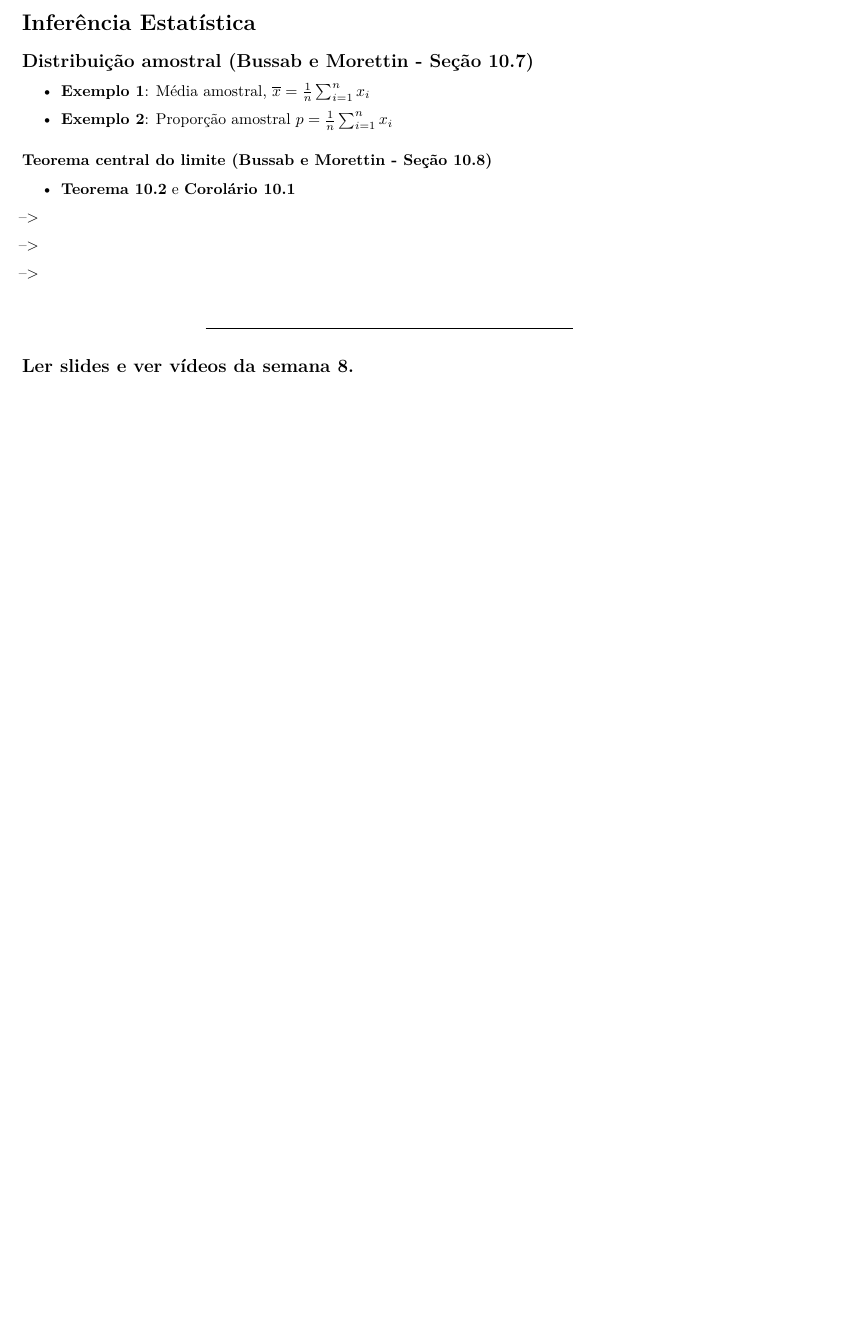
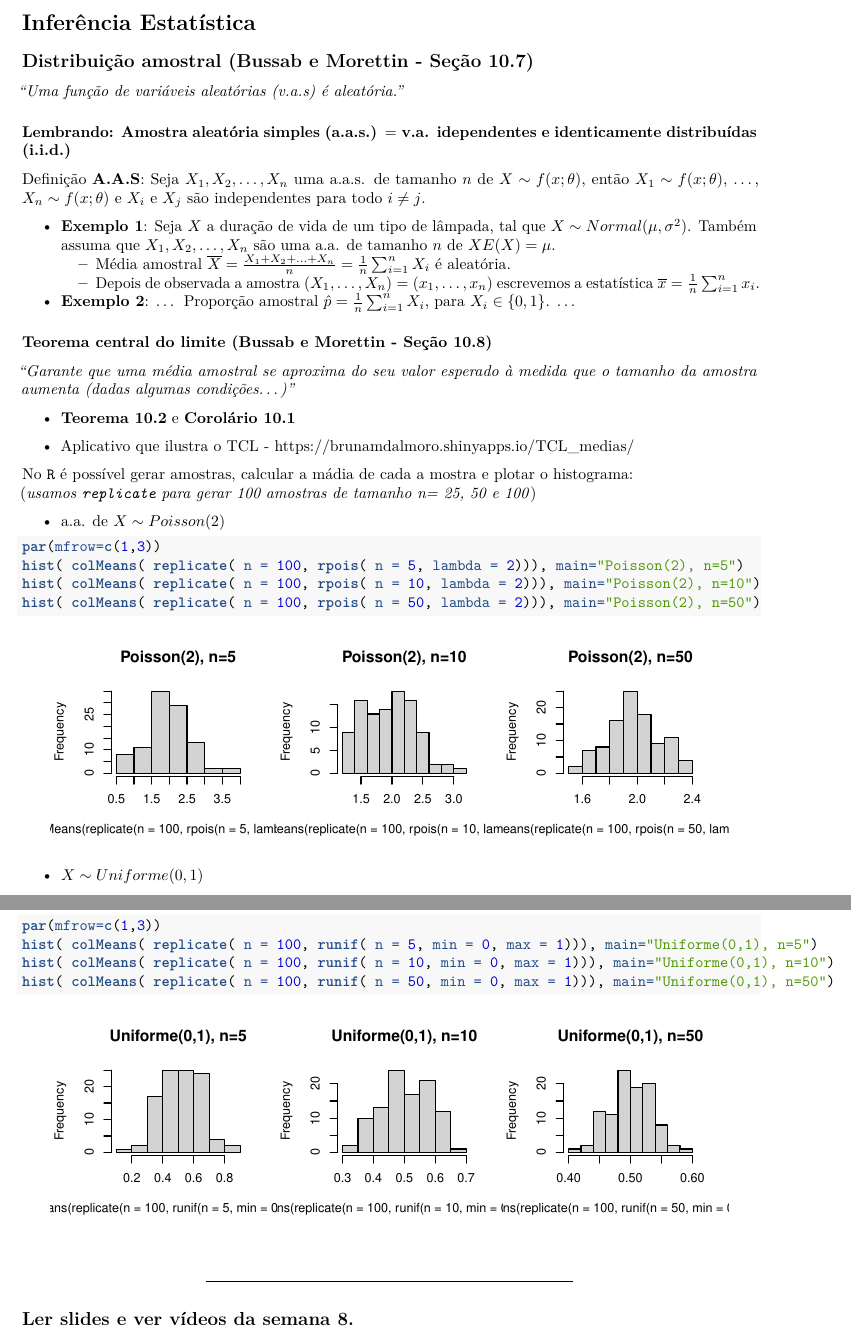
Before and after one commit to markus-stein/MAT02219EAD, an R Markdown document (plano-aulas/ProbabilidadeEstatistica_aula15e16_topicos.Rmd): part of the page before the commit and two parts of pages 1 and 2 of 2 after it, the two joined at a grey line, cut so that both start at the same text, the shorter picture padded with empty space. Rendered offline with R 4.5, knitr and Pandoc, then LaTeX, with nearby package versions; code that draws random numbers runs with fixed seeds of ours.

Commit message:
week 8 ups

````diff
--- a/plano-aulas/ProbabilidadeEstatistica_aula15e16_topicos.Rmd
+++ b/plano-aulas/ProbabilidadeEstatistica_aula15e16_topicos.Rmd
@@ -28,69 +28,43 @@ knitr::opts_chunk$set(echo = TRUE)
 # Inferência Estatística
 
 ## Distribuição amostral (Bussab e Morettin - Seção 10.7)
+*"Uma função de variáveis aleatórias (v.a.s) é aleatória."*
 
-* **Exemplo 1**: Média amostral, $\overline x = \frac{1}{n} \sum_{i=1}^n x_i$
+### Lembrando: Amostra aleatória simples (a.a.s.)  $=$ v.a. idependentes e identicamente distribuídas (i.i.d.)
+Definição **A.A.S**: Seja $X_1, X_2, \ldots, X_n$ uma a.a.s. de tamanho $n$ de $X \sim f(x; \theta)$, então $X_1 \sim f(x; \theta)$, ..., $X_n \sim f(x; \theta)$ e $X_i$ e $X_j$ são independentes para todo $i \neq j$.
 
-* **Exemplo 2**: Proporção amostral $p = \frac{1}{n} \sum_{i=1}^n x_i$
+* **Exemplo 1**: Seja $X$ a duração de vida de um tipo de lâmpada, tal que $X \sim Normal(\mu, \sigma^2)$. Também assuma que $X_1, X_2, \ldots, X_n$ são uma a.a. de tamanho $n$ de $X$$E(X) = \mu$.
+    + Média amostral $\overline X = \frac{X_1 + X_2 + \ldots + X_n}{n} = \frac{1}{n} \sum_{i=1}^n X_i$ é aleatória.
+    + Depois de observada a amostra $(X_1, \ldots, X_n) = (x_1, \ldots, x_n)$ escrevemos a estatística $\overline x = \frac{1}{n} \sum_{i=1}^n x_i$.
+
+* **Exemplo 2**: ... Proporção amostral $\hat p = \frac{1}{n} \sum_{i=1}^n X_i$, para $X_i \in \left\{ 0, 1 \right\}$. ...
 
 ### Teorema central do limite (Bussab e Morettin - Seção 10.8)
+*"Garante que uma média amostral se aproxima do seu valor esperado à medida que o tamanho da amostra aumenta (dadas algumas condições...)"*
 
 * **Teorema 10.2** e **Corolário 10.1**
 
+* Aplicativo que ilustra o TCL - https://brunamdalmoro.shinyapps.io/TCL_medias/
 
-<!-- ### (cont... Variáveis Aleatórias) -->
-<!-- ## Variáveis aleatórias contínuas (capítulo 7, Livro Bussab e Morettin) -->
-<!-- Definição **$v.a.$ contínua**: quando o espaço amostral associado a uma $v.a.$ puder assumir valores reais, $\Omega_X \subseteq \mathbb{R}$, ou infinito, denominamos v.a. contínua. -->
+No `R` é possível gerar amostras, calcular a mádia de cada a mostra e plotar o histograma:
+(*usamos `replicate` para gerar 100 amostras de tamanho n= 25, 50 e 100*)
 
+* a.a. de $X \sim Poisson(2)$
+```{R, fig.height=2, fig.width=6, fig.align='center'}
+par(mfrow=c(1,3))
+hist( colMeans( replicate( n = 100, rpois( n = 5, lambda = 2))), main="Poisson(2), n=5")
+hist( colMeans( replicate( n = 100, rpois( n = 10, lambda = 2))), main="Poisson(2), n=10")
+hist( colMeans( replicate( n = 100, rpois( n = 50, lambda = 2))), main="Poisson(2), n=50")
+```
 
-<!-- **Exemplo 1**: $X$: duração de vida de um tipo de lâmpada, $X \in (0, \infty)$. -->
-<!-- <!-- , $X \sim Normal(\mu, \sigma^2)$. $E(X) = \mu$.   --> -->
+* $X \sim Uniforme(0,1)$
+```{R, fig.height=2, fig.width=6, fig.align='center'}
+par(mfrow=c(1,3))
+hist( colMeans( replicate( n = 100, runif( n = 5, min = 0, max = 1))), main="Uniforme(0,1), n=5")
+hist( colMeans( replicate( n = 100, runif( n = 10, min = 0, max = 1))), main="Uniforme(0,1), n=10")
+hist( colMeans( replicate( n = 100, runif( n = 50, min = 0, max = 1))), main="Uniforme(0,1), n=50")
+```
 
-<!-- **Exemplo 2**: $X$: PIB do Brasil, $X \in \mathbb{R}$. -->
-<!-- <!-- , $X \sim Normal(\mu, \sigma^2)$. $E(X) = \mu$.   --> -->
-
-<!-- **Exemplo 3**: $Y$ (consumo) e $X$ (renda), ... -->
-<!-- <!-- $E(Y) = \alpha + \beta X$.   --> -->
-
-<!-- * Geralmente os espaços amostrais, $\Omega$, de experimentos envolvendo observação de v.a. contínuas coincidem com o espaço da própria v.a., $\Omega_X$. -->
-<!--     + No **exemplo 1**: $\Omega = \Omega_X = (0, \infty)$ -->
-<!--     + No **exemplo 2**: $\Omega = \Omega_X = \mathbb{R}$ -->
-
-<!-- * Como representar a distribuição de probabilidade de uma v.a. contínua? -->
-
-<!-- ### 1. Função Densidade de Probabilidade  (f.d.p) -->
-<!-- Definição **função densidade de probabilidade**: a função $f: \Omega_X \rightarrow  [0,1]$ não negativa, $f(x) \geq 0$  para todo $x \in (- \infty, \infty)$, e $\int_{- \infty}^{ \infty} f(x) \: dx = 1$, é denominada função densidade de probabilidade. -->
-
-<!-- * Probabilidades estão associadas a áreas para v.a. contínuas. -->
-<!--     + A probabilidade de uma v.a. contínua $X$ assumir um particular valor é igual a zero, $P(X=x) = 0$ para todos $X \in \Omega_X$. -->
-
-<!-- ### 2. Esperança e Variância (seção 7.2, Livro Bussab e Morettin) -->
-<!-- * Valor esperado, ou média - $E(X) = \int_{- \infty}^{ \infty} x \: f(x) \: dx$; -->
-<!-- * Variância - $V(X) =  E \left\{ \left[ x - E(X) \right]^2 \right\} = E(X^2) - \left[ E(X) \right]^2 = \int_{- \infty}^{ \infty} \left[ x - E(X) \right]^2 \: f(x) \: dx$; -->
-<!-- * Proprieadades: ... . -->
-
-<!-- ### 3. Função de Distribuição (Acumulada) de Probabilidade (seção 7.3, Livro Bussab e Morettin) -->
-<!-- Definição **função de distribuição**: a função $F: \Omega_X \rightarrow  [0,1]$ tal que $F(x) = P(X \leq  x) = \int_{- \infty}^{x} f(y) \: dy$ é denominada funçao de distribuição (acumulada). -->
-
-<!-- * Propriedades: $lim_{x \rightarrow \infty} F(x) = 1$ e $lim_{x \rightarrow - \infty} F(x) = 0$; -->
-<!--     + $P(a \leq X \leq b) = F(b) - F(a)$; -->
-<!--     + $F(x)$ existe para todos os números reais, diferente da f.d.p.. -->
-
-<!-- ### Principais Modelos para V.A. Contínuas (seção 7.4, Livro Bussab e Morettin) -->
-<!-- * Modelos? -->
-<!--     + Distribuição Uniforme, distribuição Exponencial e distribuição Normal. Na área 3 veremos a distribuição *t*, distribuição *qui quadrado* e a distribuição *F*. -->
-
-<!-- * **Modelo Normal** ou Distribuição de Gauss: -->
-<!--     + é uma das mais importantes distribuições de probabilidade em Estatística; -->
-<!--     + Como calcular probabilidades? Modelo **normal padrão**, usando **valores tabelados**; -->
-<!--     + **Padronização**: se $X \sim Normal (\mu, \sigma^2)$, então $Z = \frac{X - \mu}{\sigma} \sim Normal (0,1)$. -->
-
-<!-- **(... cont.) Exemplo 2**: Se assumirmos $X \sim Normal(\mu, \sigma^2)$. Então conhecemos $f(x)$, $F(x)=?$, $E(X) = \mu$ e $V(X) = \sigma^2$, ... . -->
-
-
-<!-- * Como verificar se modelos se ajustam ("encaixam") a dados reais? -->
-<!--     + histograma, gráfico de probabilidade, *box-plot*, ... -->
-<!--     + testes de aderência (não paramétricos), Kolmogorov-Smirnov, Shapiro-Wilks, ... (não veremos na disciplina). -->
 
 \vspace{0.5cm}
 
````
Also changed, not shown: plano-aulas/ProbabilidadeEstatistica_aula15e16_topicos.pdf, 1 other file.
